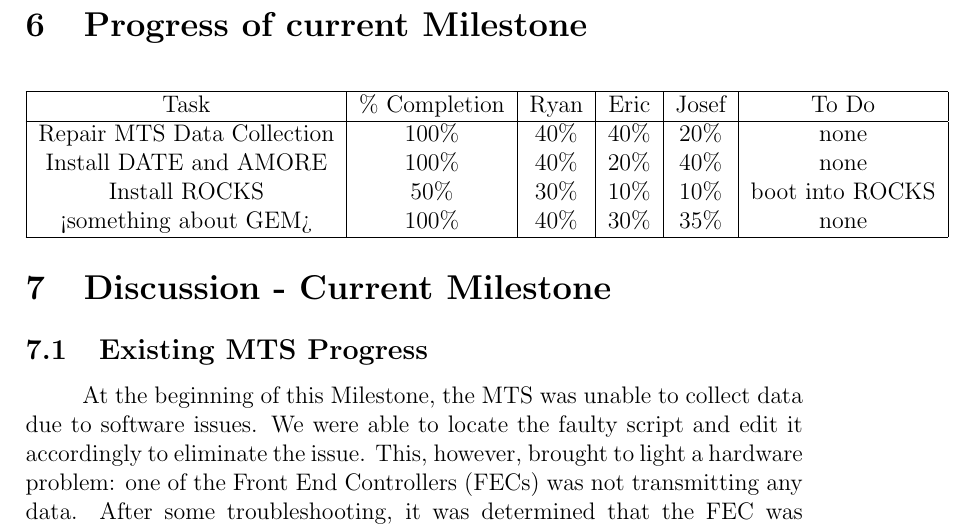
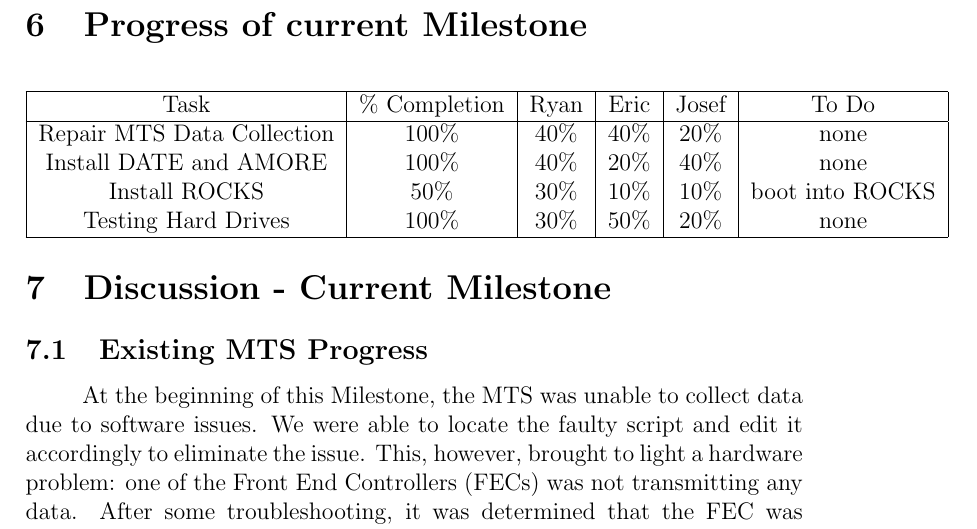
Before and after one commit to jbostik2015/SeniorDesign, a LaTeX document (Milestone2/Progress Evaluation/Progress Evaluation.tex): part of page 4 of 8, cut so that both start at the same text. Compiled offline with pdfLaTeX.

Commit message:
Finished milestone 2

```diff
--- a/Milestone2/Progress Evaluation/Progress Evaluation.tex
+++ b/Milestone2/Progress Evaluation/Progress Evaluation.tex
@@ -100,7 +100,7 @@
     Repair MTS Data Collection & 100\% & 40\% & 40\% & 20\% & none \\
     Install DATE and AMORE & 100\% & 40\% & 20\% & 40\% & none \\
     Install ROCKS & 50\% & 30\% & 10\% & 10\% & boot into ROCKS \\
-    <something about GEM> & 100\% & 40\% & 30\% & 35\% & none \\
+    Testing Hard Drives & 100\% & 30\% & 50\% & 20\% & none \\
     \hline
   \end{tabular}
 \end{center}
```
Also changed, not shown: Milestone2/Progress Evaluation/Progress Evaluation.pdf, 1 other file.
